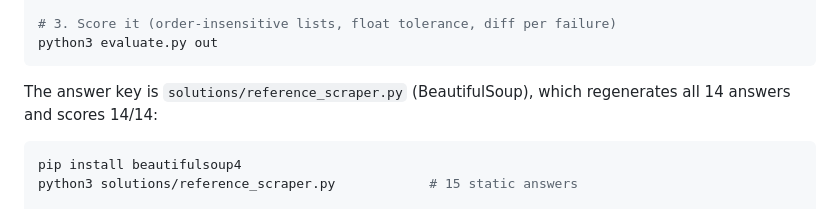
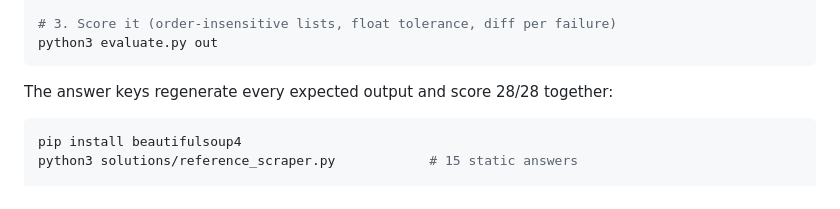
Before and after one commit to fgrcjr/learn-web-scraping, a Markdown page: README.md, the part around the change. Rendered like a GitHub page.

Commit message:
Fix stale answer-key count in README
https://claude.ai/code/session_01Gffz1kvwjTfPaVqNqBM9z9

````diff
--- a/README.md
+++ b/README.md
@@ -106,8 +106,7 @@ cat ground-truth/manifest.json
 python3 evaluate.py out
 ```
 
-The answer key is `solutions/reference_scraper.py` (BeautifulSoup), which regenerates
-all 14 answers and scores 14/14:
+The answer keys regenerate every expected output and score 28/28 together:
 
 ```bash
 pip install beautifulsoup4
````
